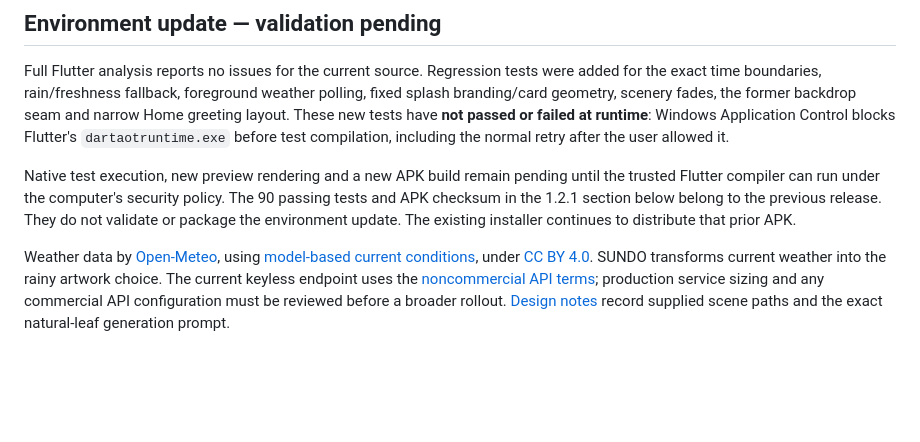
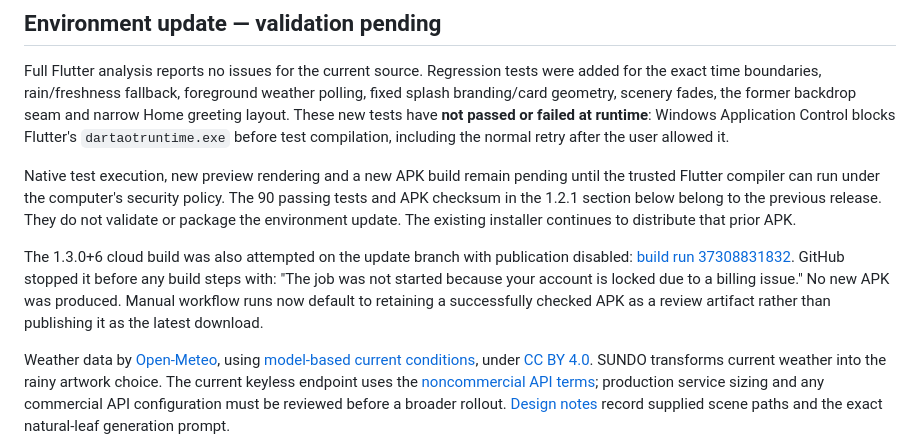
Before and after one commit to WesleyHans/SUNDO-APP, a Markdown page: MOBILE_STATUS.md, the part around the change. Rendered like a GitHub page; blank space fills up the shorter version.

Commit message:
Record blocked 1.3.0 cloud release attempt

```diff
--- a/MOBILE_STATUS.md
+++ b/MOBILE_STATUS.md
@@ -40,6 +40,8 @@ Full Flutter analysis reports no issues for the current source. Regression tests
 
 Native test execution, new preview rendering and a new APK build remain pending until the trusted Flutter compiler can run under the computer's security policy. The 90 passing tests and APK checksum in the 1.2.1 section below belong to the previous release. They do not validate or package the environment update. The existing installer continues to distribute that prior APK.
 
+The 1.3.0+6 cloud build was also attempted on the update branch with publication disabled: [build run 37308831832](https://github.com/wesleyhansplatil123/SUNDO-APP/actions/runs/37308831832). GitHub stopped it before any build steps with: "The job was not started because your account is locked due to a billing issue." No new APK was produced. Manual workflow runs now default to retaining a successfully checked APK as a review artifact rather than publishing it as the latest download.
+
 Weather data by [Open-Meteo](https://open-meteo.com/), using [model-based current conditions](https://open-meteo.com/en/docs), under [CC BY 4.0](https://open-meteo.com/en/licence). SUNDO transforms current weather into the rainy artwork choice. The current keyless endpoint uses the [noncommercial API terms](https://open-meteo.com/en/terms); production service sizing and any commercial API configuration must be reviewed before a broader rollout. [Design notes](DESIGN_NOTES.md) record supplied scene paths and the exact natural-leaf generation prompt.
 
 ## Remaining release work
```
